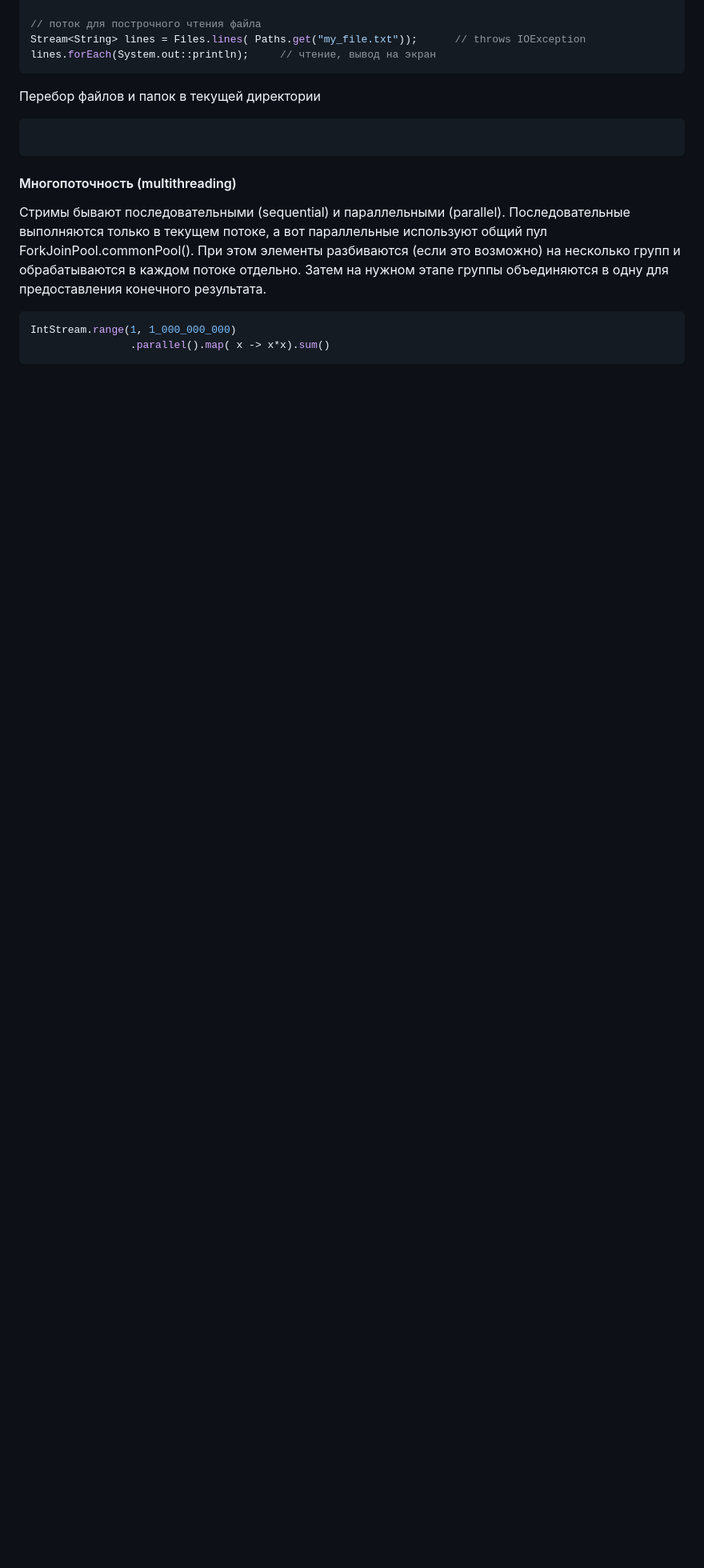
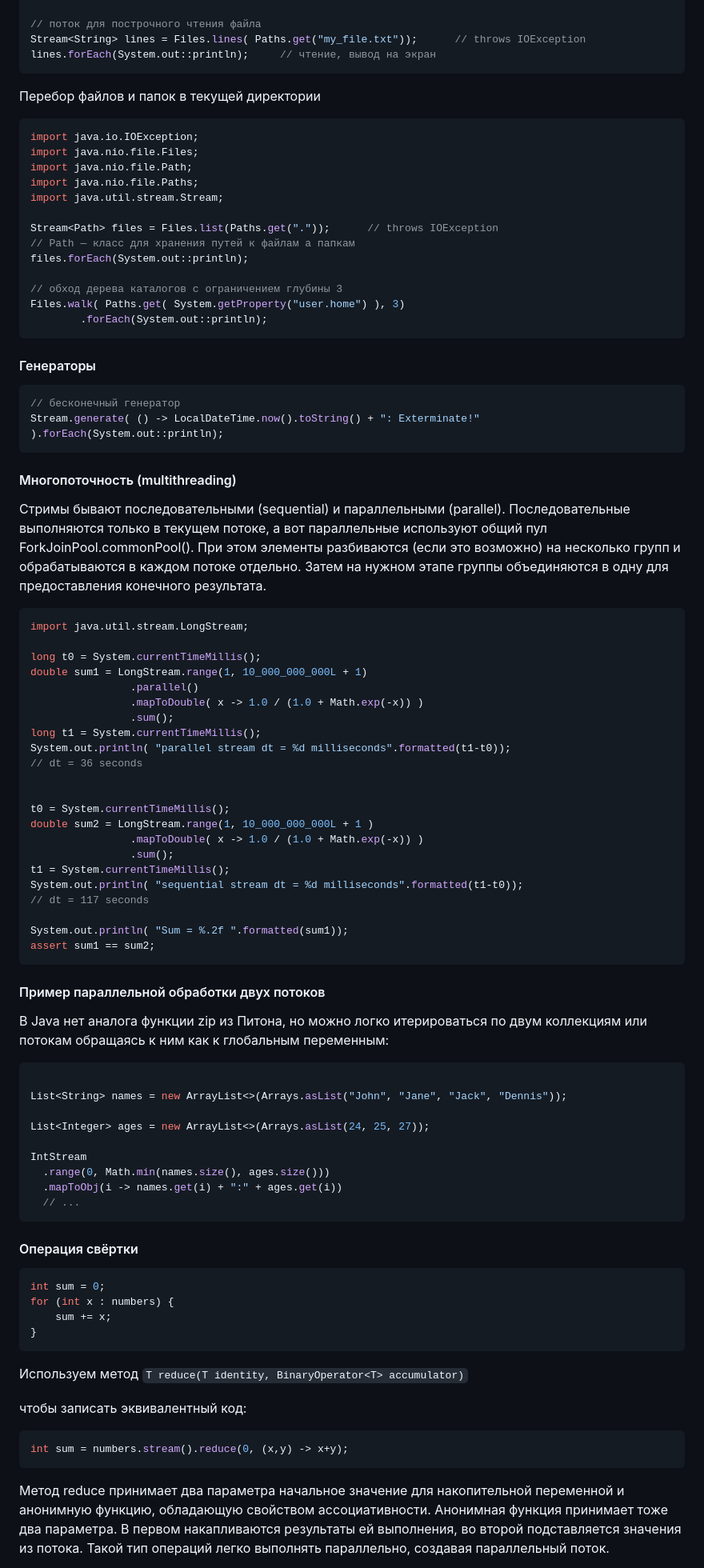
Before and after one commit to ivtipm/BigDataLanguages, a Markdown page: Java/Streams/readme.md, the part around one of its changes. Shown at 80% size. Drawn GitHub-style; blank space fills up the shorter version.

Commit message:
upd: java stream API

````diff
--- a/Java/Streams/readme.md
+++ b/Java/Streams/readme.md
@@ -155,8 +167,27 @@ lines.forEach(System.out::println);     // чтение, вывод на экр
 
 Перебор файлов и папок в текущей директории
 ```java
+import java.io.IOException;
+import java.nio.file.Files;
+import java.nio.file.Path;
+import java.nio.file.Paths;
+import java.util.stream.Stream;
+
+Stream<Path> files = Files.list(Paths.get("."));      // throws IOException
+// Path — класс для хранения путей к файлам а папкам
+files.forEach(System.out::println);
+
+// обход дерева каталогов с ограничением глубины 3
+Files.walk( Paths.get( System.getProperty("user.home") ), 3)
+        .forEach(System.out::println);
 ```
 
+
+#### Генераторы
+```java
+// бесконечный генератор
+Stream.generate( () -> LocalDateTime.now().toString() + ": Exterminate!" ).forEach(System.out::println);
+```
 
 
 #### Многопоточность (multithreading)
@@ -164,7 +195,58 @@ lines.forEach(System.out::println);     // чтение, вывод на экр
 Стримы бывают последовательными (sequential) и параллельными (parallel). Последовательные выполняются только в текущем потоке, а вот параллельные используют общий пул ForkJoinPool.commonPool(). При этом элементы разбиваются (если это возможно) на несколько групп и обрабатываются в каждом потоке отдельно. Затем на нужном этапе группы объединяются в одну для предоставления конечного результата.
 
 ```java
-IntStream.range(1, 1_000_000_000)
-                .parallel().map( x -> x*x).sum()
+import java.util.stream.LongStream;
+
+long t0 = System.currentTimeMillis();
+double sum1 = LongStream.range(1, 10_000_000_000L + 1)
+                .parallel()
+                .mapToDouble( x -> 1.0 / (1.0 + Math.exp(-x)) )
+                .sum();
+long t1 = System.currentTimeMillis();
+System.out.println( "parallel stream dt = %d milliseconds".formatted(t1-t0));
+// dt = 36 seconds
+
+
+t0 = System.currentTimeMillis();
+double sum2 = LongStream.range(1, 10_000_000_000L + 1 )
+                .mapToDouble( x -> 1.0 / (1.0 + Math.exp(-x)) )
+                .sum();
+t1 = System.currentTimeMillis();
+System.out.println( "sequential stream dt = %d milliseconds".formatted(t1-t0));
+// dt = 117 seconds
+
+System.out.println( "Sum = %.2f ".formatted(sum1));
+assert sum1 == sum2;
 ```
 
+#### Пример параллельной обработки двух потоков
+В Java нет аналога функции zip из Питона, но можно логко итерироваться по двум коллекциям или потокам обращаясь к ним как к глобальным переменным:
+```java
+
+List<String> names = new ArrayList<>(Arrays.asList("John", "Jane", "Jack", "Dennis"));
+
+List<Integer> ages = new ArrayList<>(Arrays.asList(24, 25, 27));
+
+IntStream
+  .range(0, Math.min(names.size(), ages.size()))
+  .mapToObj(i -> names.get(i) + ":" + ages.get(i))
+  // ...
+```
+
+#### Операция свёртки
+```java
+int sum = 0;
+for (int x : numbers) {
+    sum += x;
+}
+```
+Используем метод `T reduce(T identity, BinaryOperator<T> accumulator)`
+
+чтобы записать эквивалентный код:
+```java
+int sum = numbers.stream().reduce(0, (x,y) -> x+y);
+```
+Метод reduce принимает два параметра начальное значение для накопительной переменной и анонимную функцию, обладающую свойством ассоциативности.
+Анонимная функция принимает тоже два параметра. В первом накапливаются результаты ей выполнения, во второй подставляется значения из потока.
+Такой тип операций легко выполнять параллельно, создавая параллельный поток.
+
````
Also changed, not shown: other parts of Java/Streams/readme.md (+28 -8 lines).
